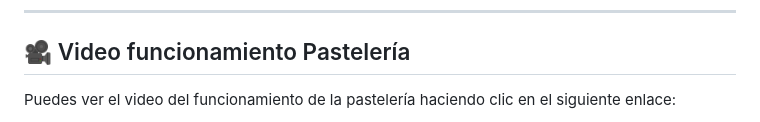
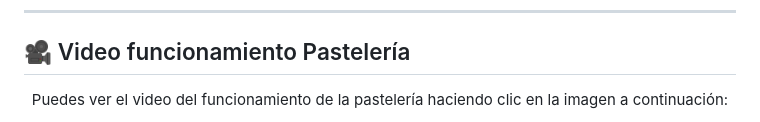
Before and after one commit to Juliogarort/Pasteleria_JulioGarcia, a Markdown page: README.md, the part around the change printed below. GitHub-like rendering.

```diff
--- a/README.md
+++ b/README.md
@@ -63,5 +63,7 @@ Este proyecto corresponde a una aplicación web para gestionar una pastelería,
 
 ## 🎥 Video funcionamiento Pastelería
 
-Puedes ver el video del funcionamiento de la pastelería haciendo clic en el siguiente enlace:
+<p align="center">
+  Puedes ver el video del funcionamiento de la pastelería haciendo clic en la imagen a continuación:
+</p>
 
```
Also changed, not shown: other parts of README.md (+6 -3 lines).
